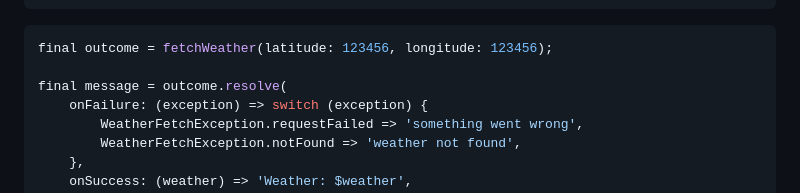
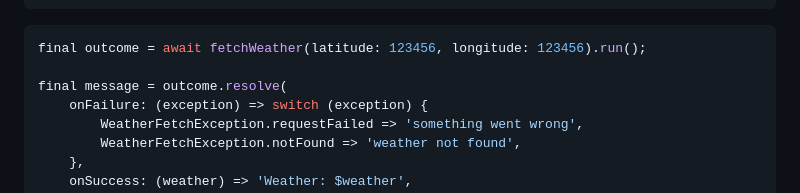
Before and after one commit to JakesMD/dart-bobs-jobs, a Markdown page: README.md, the part around one of its changes. Rendered like a GitHub page.

````diff
--- a/README.md
+++ b/README.md
@@ -103,7 +103,7 @@ BobsJob<WeatherFetchException, Weather> fetchWeather({
         );
 ```
 ``` dart
-final outcome = fetchWeather(latitude: 123456, longitude: 123456);
+final outcome = await fetchWeather(latitude: 123456, longitude: 123456).run();
 
 final message = outcome.resolve(
     onFailure: (exception) => switch (exception) {
````
Also changed, not shown: other parts of README.md (+1 -1 lines).
